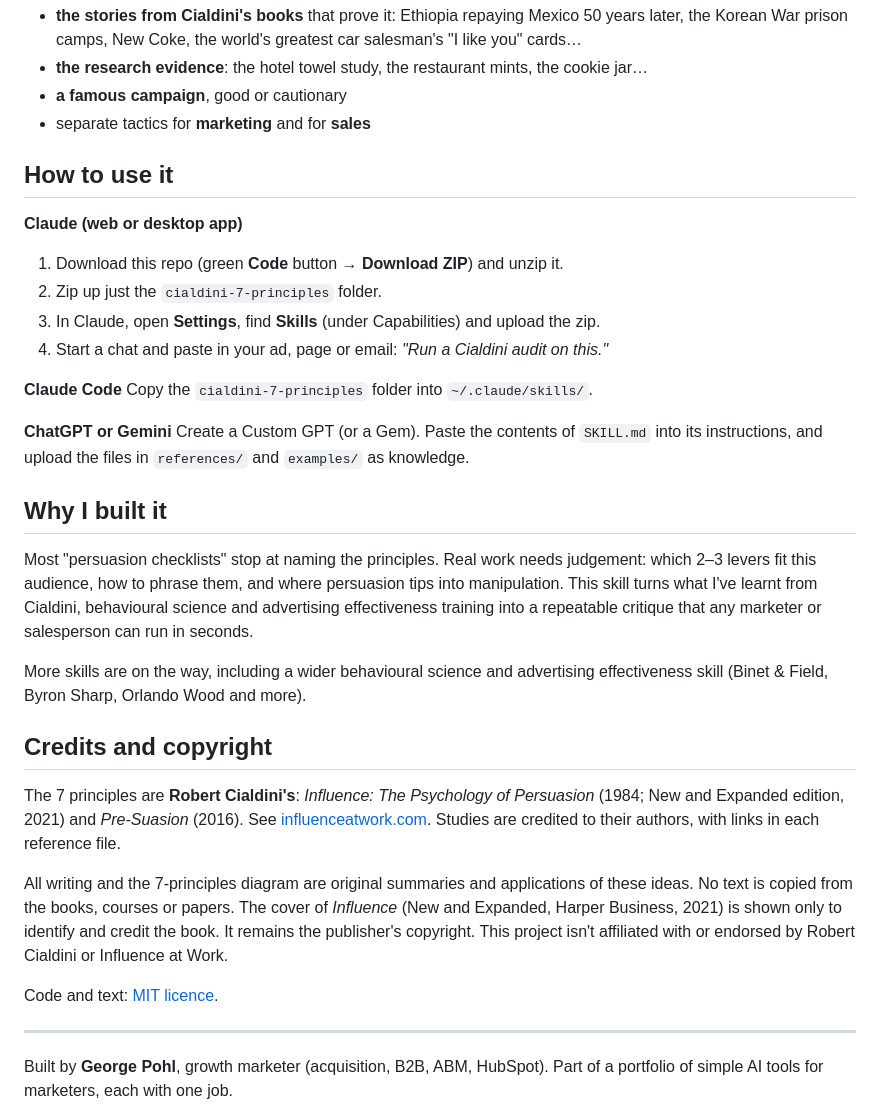
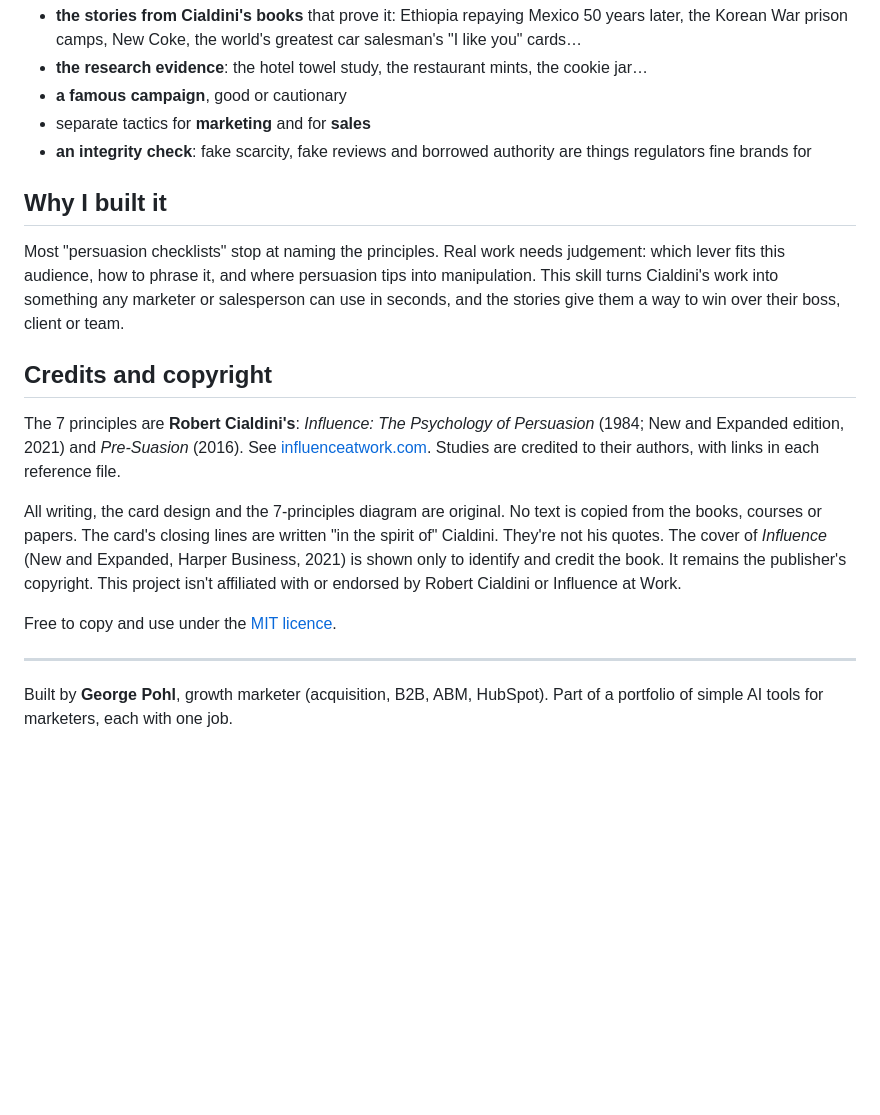
Before and after one commit to georgepohl2-design/behavioural-science-marketing-skill, a Markdown page: README.md, the part around one of its changes. Rendered like a GitHub page; blank space fills up the shorter version.

```diff
--- a/README.md
+++ b/README.md
@@ -68,34 +95,19 @@ Every principle comes with:
 - **the research evidence**: the hotel towel study, the restaurant mints, the cookie jar…
 - **a famous campaign**, good or cautionary
 - separate tactics for **marketing** and for **sales**
-
-## How to use it
-
-**Claude (web or desktop app)**
-1. Download this repo (green **Code** button → **Download ZIP**) and unzip it.
-2. Zip up just the `cialdini-7-principles` folder.
-3. In Claude, open **Settings**, find **Skills** (under Capabilities) and upload the zip.
-4. Start a chat and paste in your ad, page or email: *"Run a Cialdini audit on this."*
-
-**Claude Code**
-Copy the `cialdini-7-principles` folder into `~/.claude/skills/`.
-
-**ChatGPT or Gemini**
-Create a Custom GPT (or a Gem). Paste the contents of `SKILL.md` into its instructions, and upload the files in `references/` and `examples/` as knowledge.
+- **an integrity check**: fake scarcity, fake reviews and borrowed authority are things regulators fine brands for
 
 ## Why I built it
 
-Most "persuasion checklists" stop at naming the principles. Real work needs judgement: which 2–3 levers fit this audience, how to phrase them, and where persuasion tips into manipulation. This skill turns what I've learnt from Cialdini, behavioural science and advertising effectiveness training into a repeatable critique that any marketer or salesperson can run in seconds.
-
-More skills are on the way, including a wider behavioural science and advertising effectiveness skill (Binet & Field, Byron Sharp, Orlando Wood and more).
+Most "persuasion checklists" stop at naming the principles. Real work needs judgement: which lever fits this audience, how to phrase it, and where persuasion tips into manipulation. This skill turns Cialdini's work into something any marketer or salesperson can use in seconds, and the stories give them a way to win over their boss, client or team.
 
 ## Credits and copyright
 
 The 7 principles are **Robert Cialdini's**: *Influence: The Psychology of Persuasion* (1984; New and Expanded edition, 2021) and *Pre-Suasion* (2016). See [influenceatwork.com](https://www.influenceatwork.com/). Studies are credited to their authors, with links in each reference file.
 
-All writing and the 7-principles diagram are original summaries and applications of these ideas. No text is copied from the books, courses or papers. The cover of *Influence* (New and Expanded, Harper Business, 2021) is shown only to identify and credit the book. It remains the publisher's copyright. This project isn't affiliated with or endorsed by Robert Cialdini or Influence at Work.
+All writing, the card design and the 7-principles diagram are original. No text is copied from the books, courses or papers. The card's closing lines are written "in the spirit of" Cialdini. They're not his quotes. The cover of *Influence* (New and Expanded, Harper Business, 2021) is shown only to identify and credit the book. It remains the publisher's copyright. This project isn't affiliated with or endorsed by Robert Cialdini or Influence at Work.
 
-Code and text: [MIT licence](LICENSE).
+Free to copy and use under the [MIT licence](LICENSE).
 
 ---
 
```
Also changed, not shown: other parts of README.md (+46 -19 lines), cialdini-7-principles/SKILL.md (+66 -5 lines), docs/example-card.png (added), docs/how-to-use.png (added), 3 other files.
